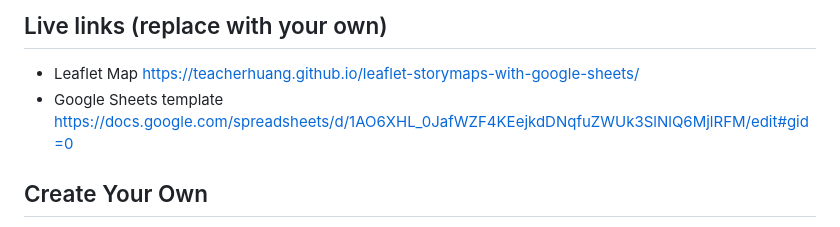
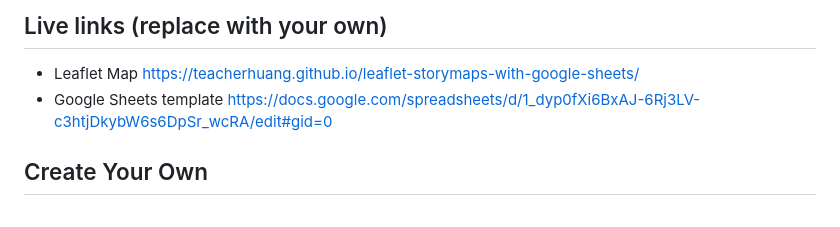
Before and after one commit to TeacherHuang/leaflet-storymaps-with-google-sheets, a Markdown page: README.md, the part around the change. Drawn GitHub-style.

```diff
--- a/README.md
+++ b/README.md
@@ -8,7 +8,7 @@ Supports images, audio and video embeddings, and Leaflet TileLayer/geojson overl
 
 ## Live links (replace with your own)
 - Leaflet Map https://teacherhuang.github.io/leaflet-storymaps-with-google-sheets/
-- Google Sheets template https://docs.google.com/spreadsheets/d/1AO6XHL_0JafWZF4KEejkdDNqfuZWUk3SlNlQ6MjlRFM/edit#gid=0
+- Google Sheets template https://docs.google.com/spreadsheets/d/1_dyp0fXi6BxAJ-6Rj3LV-c3htjDkybW6s6DpSr_wcRA/edit#gid=0
 
 ## Create Your Own
 - See step-by-step tutorial in *Hands-On Data Visualization* https://HandsOnDataViz.org/leaflet-storymaps-with-google-sheets.html
```
